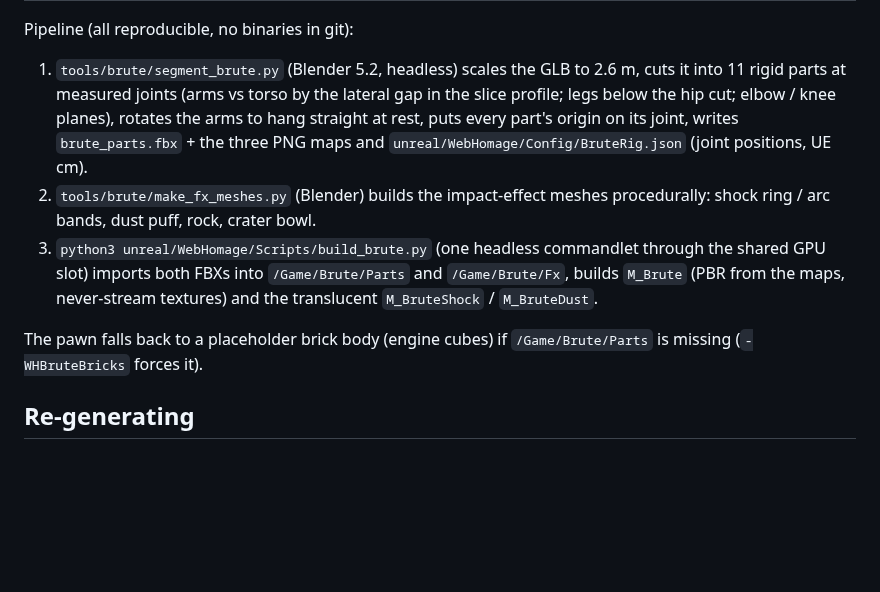
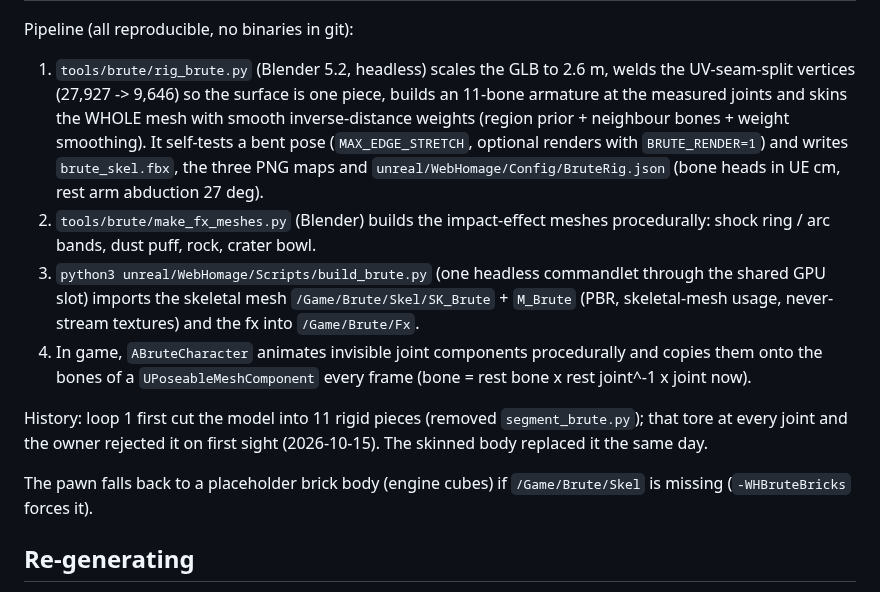
Before and after one commit to oh-ashen-one/hulk, a Markdown page: docs/brute/ASSETS.md, the part around the change. GitHub-like rendering; blank space fills up the shorter version.

```diff
--- a/docs/brute/ASSETS.md
+++ b/docs/brute/ASSETS.md
@@ -17,17 +17,22 @@ driven non-interactively with `codex exec`). No ripped assets, logos, likenesses
 
 Pipeline (all reproducible, no binaries in git):
 
-1. `tools/brute/segment_brute.py` (Blender 5.2, headless) scales the GLB to 2.6 m, cuts it into 11 rigid parts at measured joints
-   (arms vs torso by the lateral gap in the slice profile; legs below the hip cut; elbow / knee planes), rotates the arms to hang
-   straight at rest, puts every part's origin on its joint, writes `brute_parts.fbx` + the three PNG maps and
-   `unreal/WebHomage/Config/BruteRig.json` (joint positions, UE cm).
+1. `tools/brute/rig_brute.py` (Blender 5.2, headless) scales the GLB to 2.6 m, welds the UV-seam-split vertices (27,927 -> 9,646) so
+   the surface is one piece, builds an 11-bone armature at the measured joints and skins the WHOLE mesh with smooth inverse-distance
+   weights (region prior + neighbour bones + weight smoothing). It self-tests a bent pose (`MAX_EDGE_STRETCH`, optional renders with
+   `BRUTE_RENDER=1`) and writes `brute_skel.fbx`, the three PNG maps and `unreal/WebHomage/Config/BruteRig.json` (bone heads in UE cm,
+   rest arm abduction 27 deg).
 2. `tools/brute/make_fx_meshes.py` (Blender) builds the impact-effect meshes procedurally: shock ring / arc bands, dust puff, rock,
    crater bowl.
-3. `python3 unreal/WebHomage/Scripts/build_brute.py` (one headless commandlet through the shared GPU slot) imports both FBXs into
-   `/Game/Brute/Parts` and `/Game/Brute/Fx`, builds `M_Brute` (PBR from the maps, never-stream textures) and the translucent
-   `M_BruteShock` / `M_BruteDust`.
+3. `python3 unreal/WebHomage/Scripts/build_brute.py` (one headless commandlet through the shared GPU slot) imports the skeletal mesh
+   `/Game/Brute/Skel/SK_Brute` + `M_Brute` (PBR, skeletal-mesh usage, never-stream textures) and the fx into `/Game/Brute/Fx`.
+4. In game, `ABruteCharacter` animates invisible joint components procedurally and copies them onto the bones of a
+   `UPoseableMeshComponent` every frame (bone = rest bone x rest joint^-1 x joint now).
 
-The pawn falls back to a placeholder brick body (engine cubes) if `/Game/Brute/Parts` is missing (`-WHBruteBricks` forces it).
+History: loop 1 first cut the model into 11 rigid pieces (removed `segment_brute.py`); that tore at every joint and the owner rejected
+it on first sight (2026-10-15). The skinned body replaced it the same day.
+
+The pawn falls back to a placeholder brick body (engine cubes) if `/Game/Brute/Skel` is missing (`-WHBruteBricks` forces it).
 
 ## Re-generating
 
```
Also changed, not shown: HANDOFF.md (+2 -1 lines), docs/brute/RESULTS.md (+2 -2 lines), docs/brute/evidence/m1_skinned_body_closeup.jpg (added), 7 other files.
